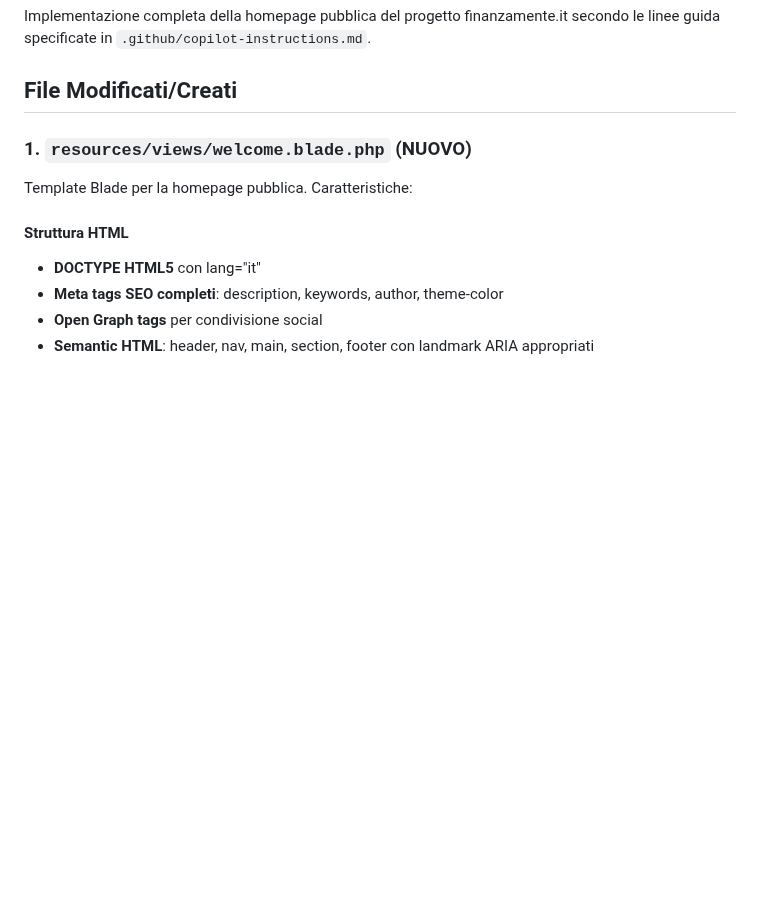
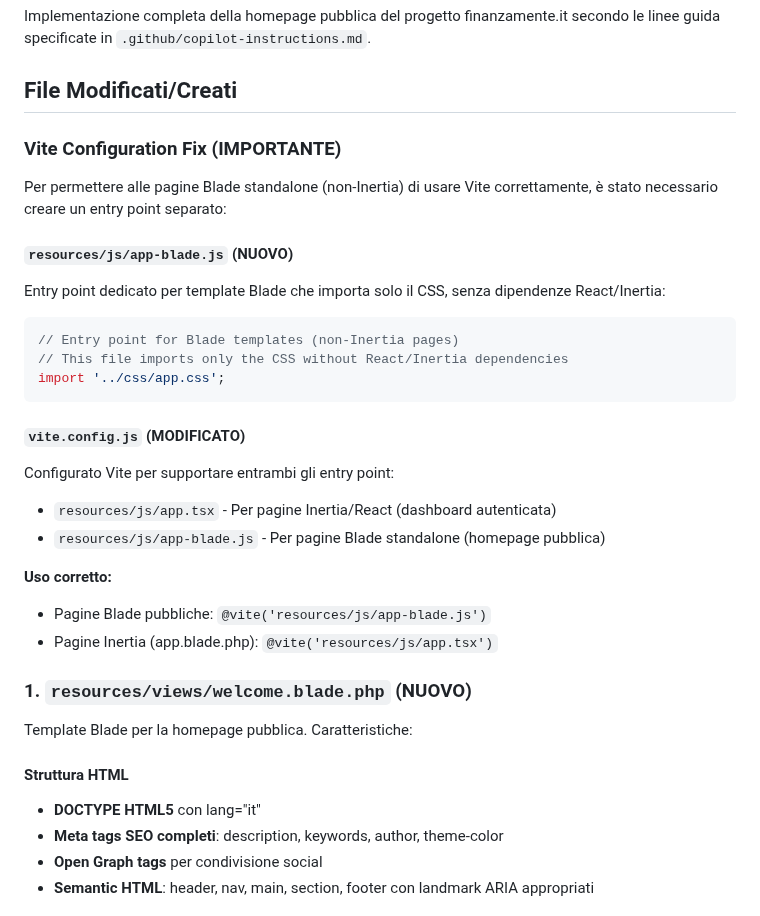
Before and after one commit to mnossa/finanzamente, a Markdown page: HOMEPAGE_IMPLEMENTATION.md, the part around the change. Drawn GitHub-style; blank space fills up the shorter version.

Commit message:
Update documentation with Vite configuration details
Co-authored-by: mnossa <67914040+mnossa@users.noreply.github.com>

````diff
--- a/HOMEPAGE_IMPLEMENTATION.md
+++ b/HOMEPAGE_IMPLEMENTATION.md
@@ -4,6 +4,27 @@
 Implementazione completa della homepage pubblica del progetto finanzamente.it secondo le linee guida specificate in `.github/copilot-instructions.md`.
 
 ## File Modificati/Creati
+
+### Vite Configuration Fix (IMPORTANTE)
+
+Per permettere alle pagine Blade standalone (non-Inertia) di usare Vite correttamente, è stato necessario creare un entry point separato:
+
+#### `resources/js/app-blade.js` (NUOVO)
+Entry point dedicato per template Blade che importa solo il CSS, senza dipendenze React/Inertia:
+```javascript
+// Entry point for Blade templates (non-Inertia pages)
+// This file imports only the CSS without React/Inertia dependencies
+import '../css/app.css';
+```
+
+#### `vite.config.js` (MODIFICATO)
+Configurato Vite per supportare entrambi gli entry point:
+- `resources/js/app.tsx` - Per pagine Inertia/React (dashboard autenticata)
+- `resources/js/app-blade.js` - Per pagine Blade standalone (homepage pubblica)
+
+**Uso corretto:**
+- Pagine Blade pubbliche: `@vite('resources/js/app-blade.js')`
+- Pagine Inertia (app.blade.php): `@vite('resources/js/app.tsx')`
 
 ### 1. `resources/views/welcome.blade.php` (NUOVO)
 Template Blade per la homepage pubblica. Caratteristiche:
````
